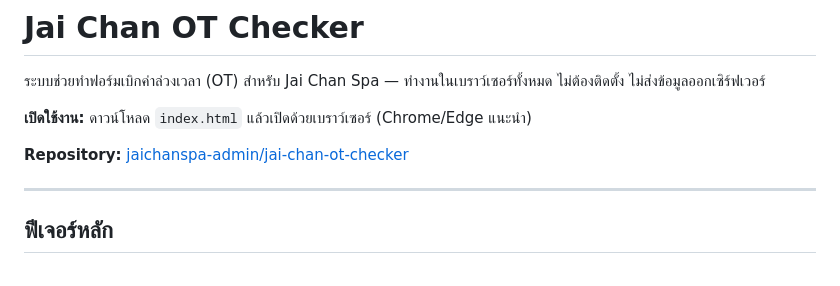
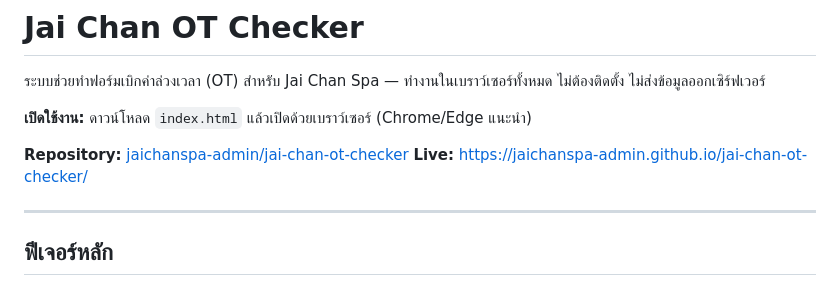
Before and after one commit to jaichanspa-admin/jai-chan-ot-checker, a Markdown page: README.md, the part around the change. Rendered like a GitHub page.

Commit message:
Add live link to README

```diff
--- a/README.md
+++ b/README.md
@@ -5,6 +5,7 @@
 **เปิดใช้งาน:** ดาวน์โหลด `index.html` แล้วเปิดด้วยเบราว์เซอร์ (Chrome/Edge แนะนำ)
 
 **Repository:** [jaichanspa-admin/jai-chan-ot-checker](https://github.com/jaichanspa-admin/jai-chan-ot-checker)
+**Live:** https://jaichanspa-admin.github.io/jai-chan-ot-checker/
 
 ---
 
```
